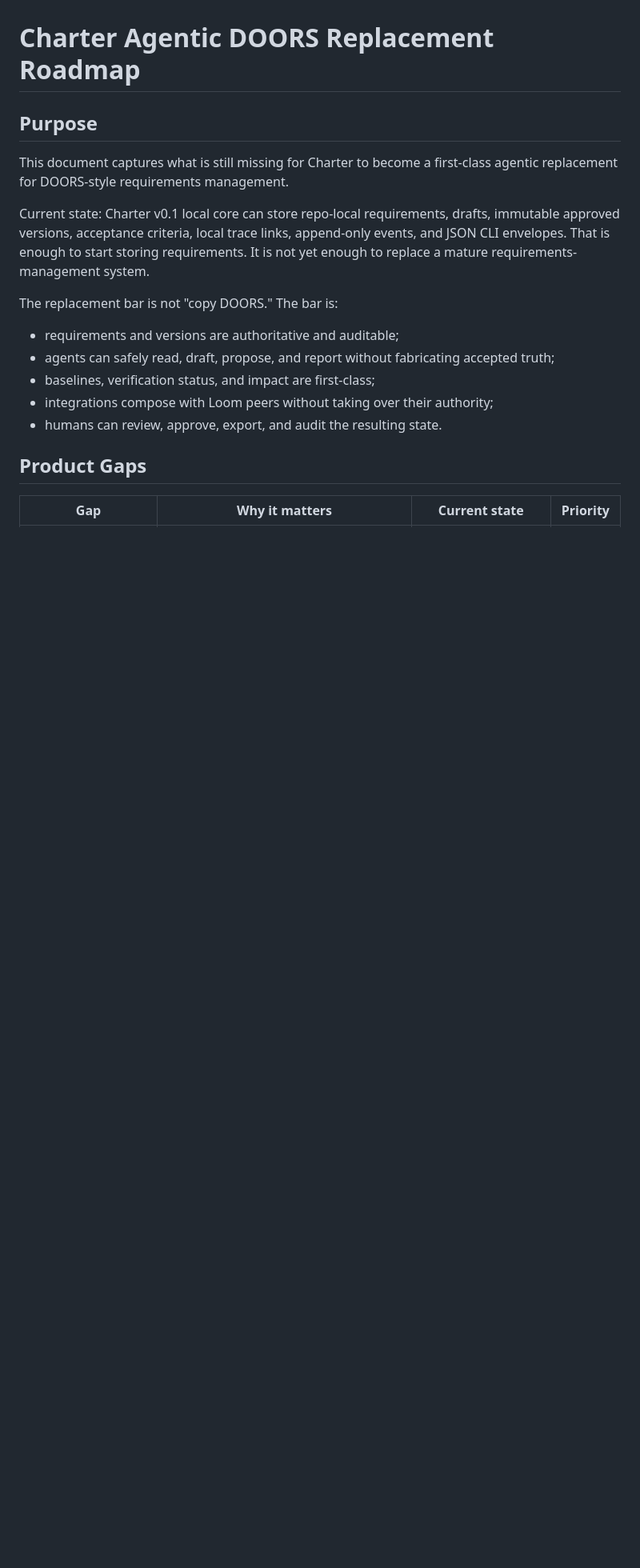
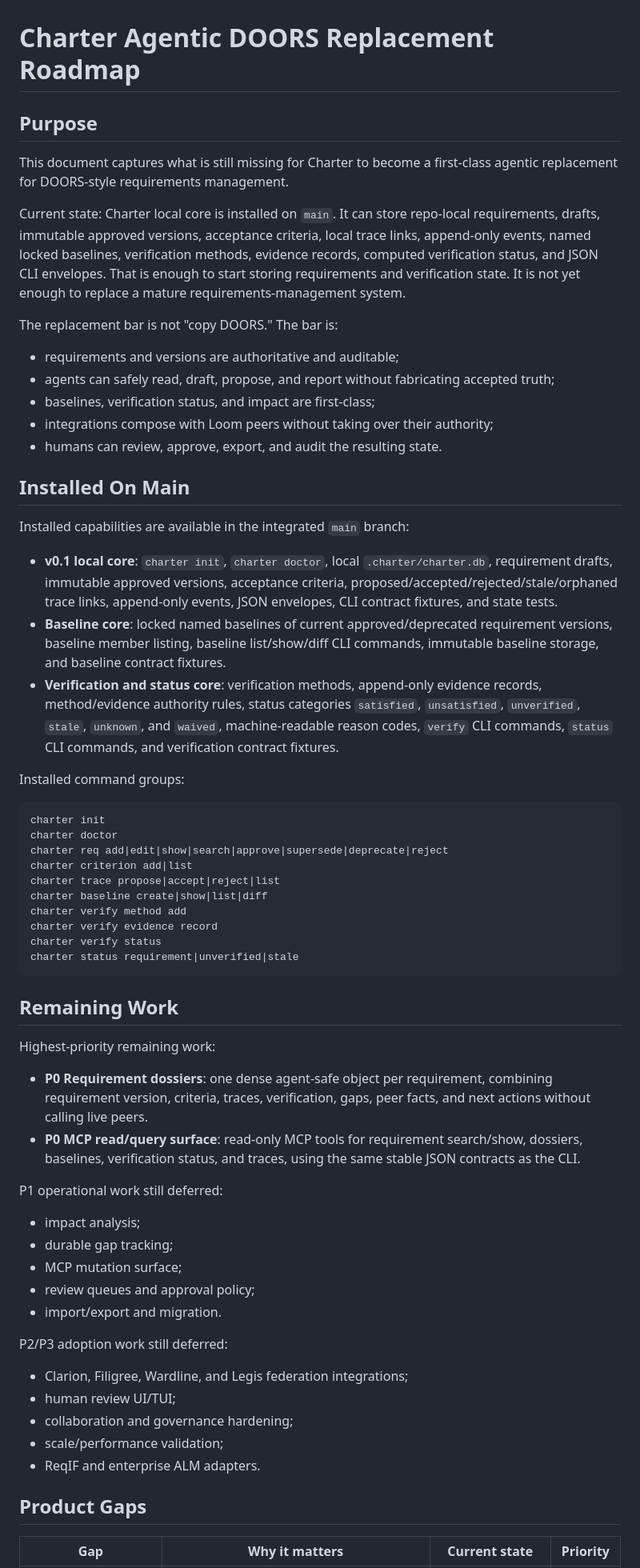
Before and after one commit to foundryside-dev/plainweave, a Markdown page: docs/agentic-doors-replacement-roadmap.md, the part around one of its changes. Shown at 80% size. Drawn GitHub-style; blank space fills up the shorter version.

Commit message:
docs: clarify installed and remaining roadmap

````diff
--- a/docs/agentic-doors-replacement-roadmap.md
+++ b/docs/agentic-doors-replacement-roadmap.md
@@ -5,11 +5,12 @@
 This document captures what is still missing for Charter to become a
 first-class agentic replacement for DOORS-style requirements management.
 
-Current state: Charter v0.1 local core can store repo-local requirements,
-drafts, immutable approved versions, acceptance criteria, local trace links,
-append-only events, and JSON CLI envelopes. That is enough to start storing
-requirements. It is not yet enough to replace a mature requirements-management
-system.
+Current state: Charter local core is installed on `main`. It can store
+repo-local requirements, drafts, immutable approved versions, acceptance
+criteria, local trace links, append-only events, named locked baselines,
+verification methods, evidence records, computed verification status, and JSON
+CLI envelopes. That is enough to start storing requirements and verification
+state. It is not yet enough to replace a mature requirements-management system.
 
 The replacement bar is not "copy DOORS." The bar is:
 
@@ -20,6 +21,65 @@ The replacement bar is not "copy DOORS." The bar is:
 - integrations compose with Loom peers without taking over their authority;
 - humans can review, approve, export, and audit the resulting state.
 
+## Installed On Main
+
+Installed capabilities are available in the integrated `main` branch:
+
+- **v0.1 local core**: `charter init`, `charter doctor`, local
+  `.charter/charter.db`, requirement drafts, immutable approved versions,
+  acceptance criteria, proposed/accepted/rejected/stale/orphaned trace links,
+  append-only events, JSON envelopes, CLI contract fixtures, and state tests.
+- **Baseline core**: locked named baselines of current approved/deprecated
+  requirement versions, baseline member listing, baseline list/show/diff CLI
+  commands, immutable baseline storage, and baseline contract fixtures.
+- **Verification and status core**: verification methods, append-only evidence
+  records, method/evidence authority rules, status categories `satisfied`,
+  `unsatisfied`, `unverified`, `stale`, `unknown`, and `waived`, machine-readable
+  reason codes, `verify` CLI commands, `status` CLI commands, and verification
+  contract fixtures.
+
+Installed command groups:
+
+```text
+charter init
+charter doctor
+charter req add|edit|show|search|approve|supersede|deprecate|reject
+charter criterion add|list
+charter trace propose|accept|reject|list
+charter baseline create|show|list|diff
+charter verify method add
+charter verify evidence record
+charter verify status
+charter status requirement|unverified|stale
+```
+
+## Remaining Work
+
+Highest-priority remaining work:
+
+- **P0 Requirement dossiers**: one dense agent-safe object per requirement,
+  combining requirement version, criteria, traces, verification, gaps, peer
+  facts, and next actions without calling live peers.
+- **P0 MCP read/query surface**: read-only MCP tools for requirement search/show,
+  dossiers, baselines, verification status, and traces, using the same stable
+  JSON contracts as the CLI.
+
+P1 operational work still deferred:
+
+- impact analysis;
+- durable gap tracking;
+- MCP mutation surface;
+- review queues and approval policy;
+- import/export and migration.
+
+P2/P3 adoption work still deferred:
+
+- Clarion, Filigree, Wardline, and Legis federation integrations;
+- human review UI/TUI;
+- collaboration and governance hardening;
+- scale/performance validation;
+- ReqIF and enterprise ALM adapters.
+
 ## Product Gaps
 
 | Gap | Why it matters | Current state | Priority |
````
Also changed, not shown: other parts of docs/agentic-doors-replacement-roadmap.md (+12 -12 lines).
